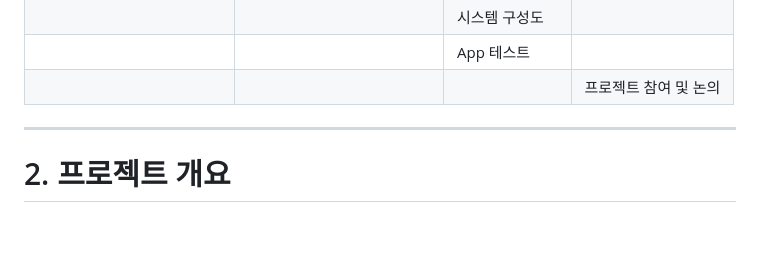
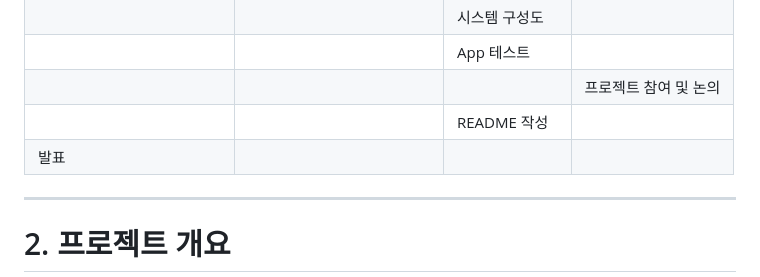
Before and after one commit to SKNETWORKS-FAMILY-AICAMP/SKN07-4th-4Team, a Markdown page: README.md, the part around the change. Drawn GitHub-style; blank space fills up the shorter version.

```diff
--- a/README.md
+++ b/README.md
@@ -18,6 +18,8 @@
 |                    |                      | 시스템 구성도          |                    |
 |                    |                      | App 테스트             |                    |
 |                    |                      |                        | 프로젝트 참여 및 논의 |
+|                    |                      | README 작성              |                     |
+| 발표               |                      |                        |                     |
 
 
 
```
